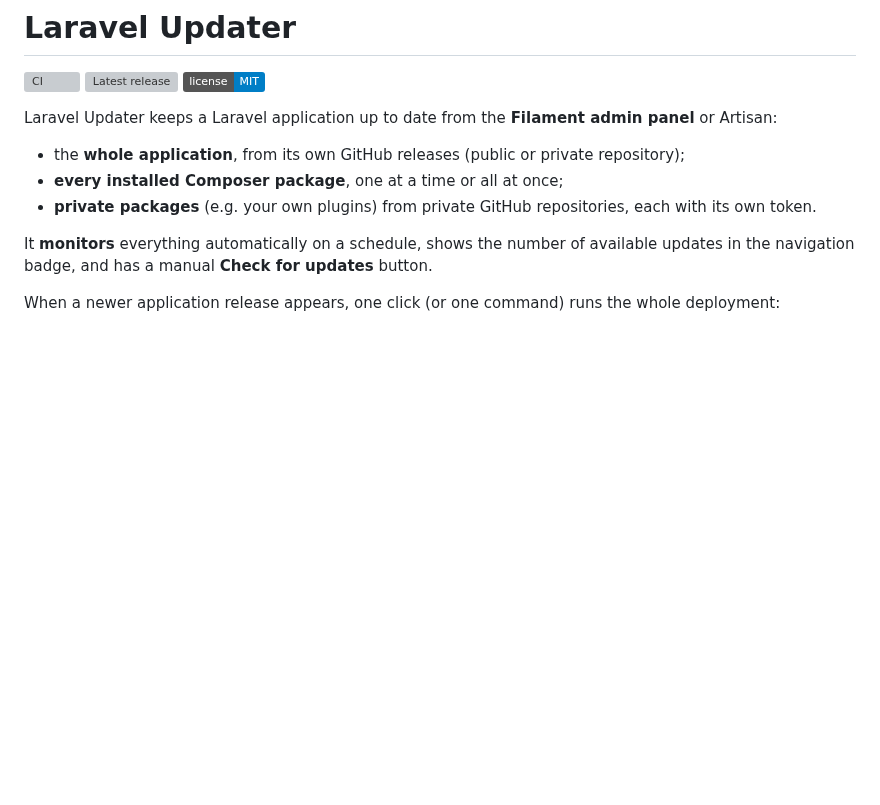
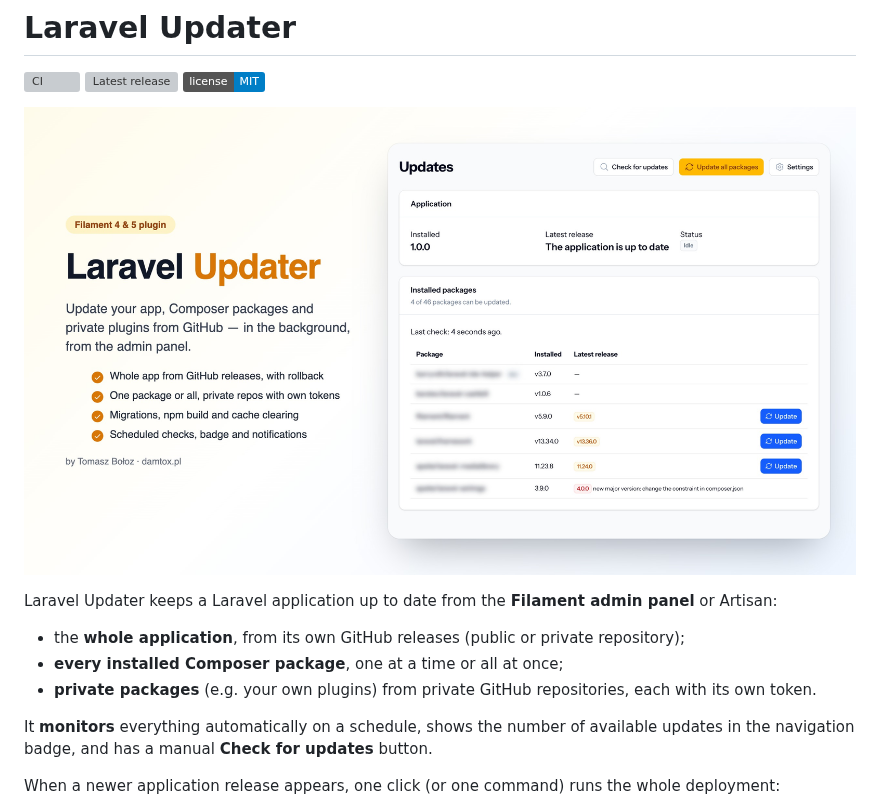
Before and after one commit to tomaszboloz/Laravel-Updater, a Markdown page: README.md, the part around the change. Rendered like a GitHub page; pictures changed too: art/cover.jpg (added); badges without logos; blank space fills up the shorter version; grey boxes are pictures that could not be loaded.

Commit message:
docs: cover image for the README and the Filament plugin directory
Co-Authored-By: Claude Opus 5.5 <noreply@anthropic.com>

```diff
--- a/README.md
+++ b/README.md
@@ -3,6 +3,8 @@
 [![CI](https://github.com/tomaszboloz/Laravel-Updater/actions/workflows/ci.yml/badge.svg)](https://github.com/tomaszboloz/Laravel-Updater/actions/workflows/ci.yml)
 [![Latest release](https://img.shields.io/github/v/release/tomaszboloz/Laravel-Updater)](https://github.com/tomaszboloz/Laravel-Updater/releases)
 [![License: MIT](https://img.shields.io/badge/license-MIT-blue.svg)](LICENSE.md)
+
+![Laravel Updater: the Updates page in the Filament admin panel](art/cover.jpg)
 
 Laravel Updater keeps a Laravel application up to date from the **Filament admin panel** or Artisan:
 
```
Also changed, not shown: 1 other file.
